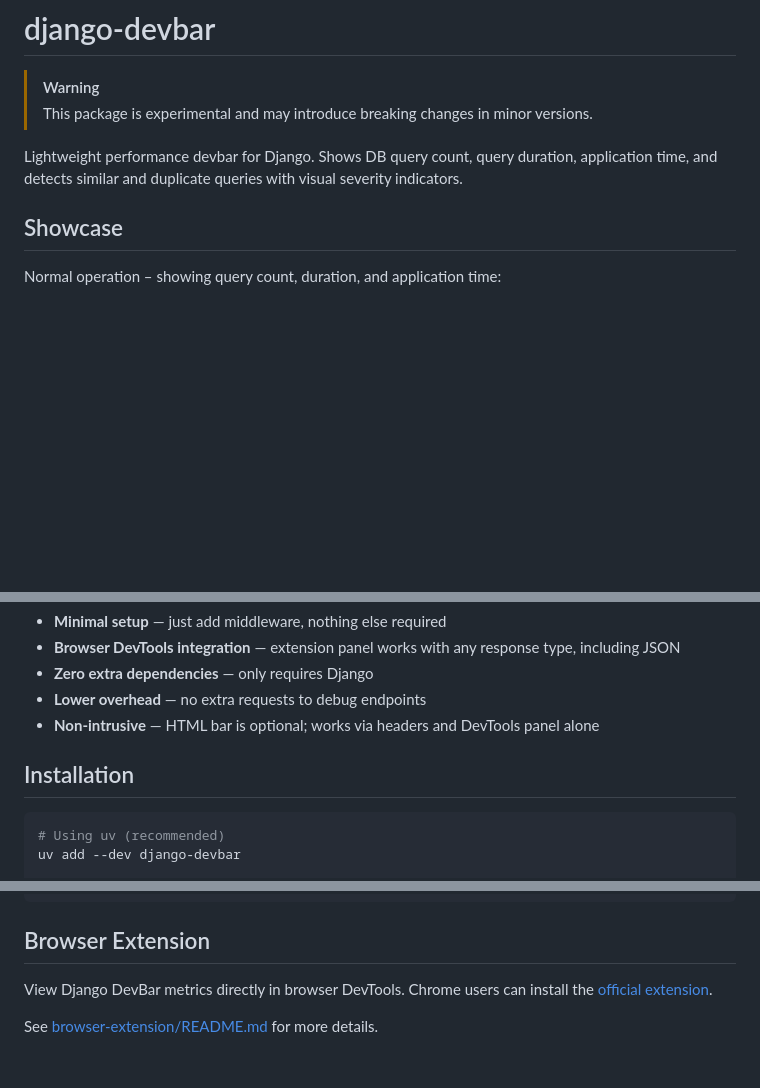
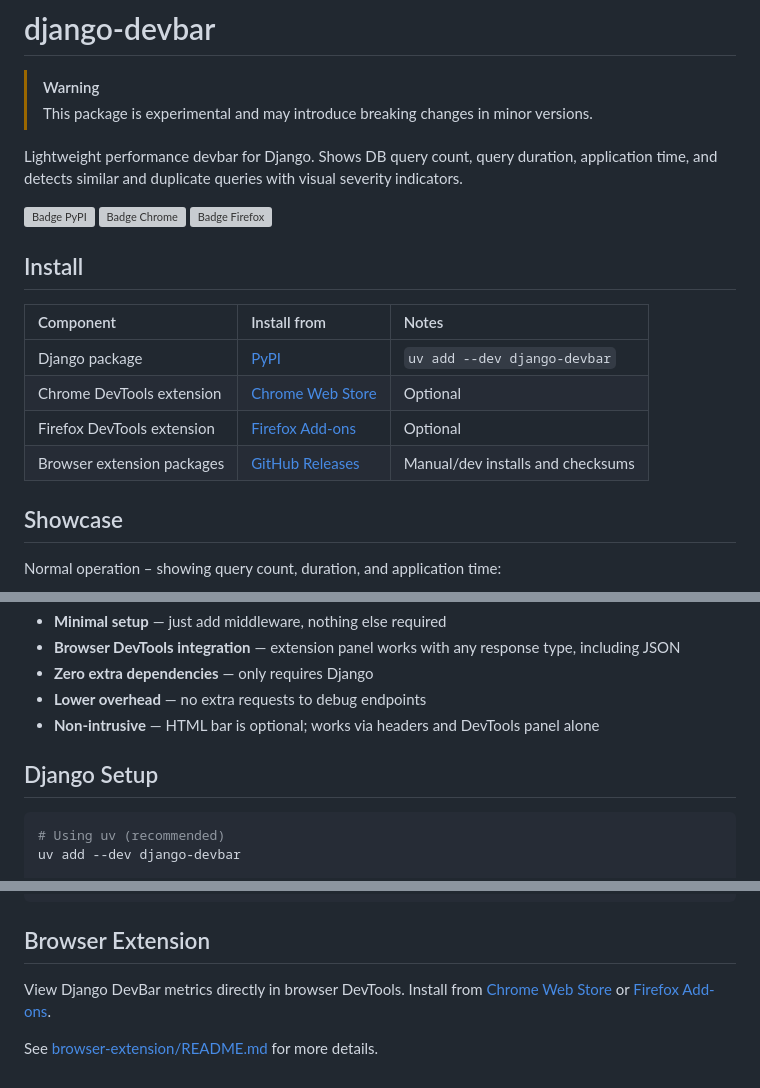
Before and after one commit to amureki/django-devbar, a Markdown page: README.md, 3 parts joined by grey strips. Rendered like a GitHub page; blank space fills up the shorter version; grey boxes are pictures that could not be loaded.

Commit message:
Readme badges (#44)
* Add Chrome/Firefox/PyPI badges

* Switch approach

* Simplify, mention github releases

````diff
--- a/README.md
+++ b/README.md
@@ -5,6 +5,19 @@
 
 Lightweight performance devbar for Django.
 Shows DB query count, query duration, application time, and detects similar and duplicate queries with visual severity indicators.
+
+[![Badge PyPI]][pypi]
+[![Badge Chrome]][chrome]
+[![Badge Firefox]][firefox]
+
+## Install
+
+| Component                  | Install from               | Notes                             |
+| :------------------------- | :------------------------- | :-------------------------------- |
+| Django package             | [PyPI]                     | `uv add --dev django-devbar`      |
+| Chrome DevTools extension  | [Chrome Web Store][chrome] | Optional                          |
+| Firefox DevTools extension | [Firefox Add-ons][firefox] | Optional                          |
+| Browser extension packages | [GitHub Releases]          | Manual/dev installs and checksums |
 
 ## Showcase
 
@@ -30,7 +43,7 @@ While [Django Debug Toolbar](https://django-debug-toolbar.readthedocs.io/) is a
 - **Lower overhead** — no extra requests to debug endpoints
 - **Non-intrusive** — HTML bar is optional; works via headers and DevTools panel alone
 
-## Installation
+## Django Setup
 
 ```bash
 # Using uv (recommended)
@@ -96,6 +109,14 @@ Server-Timing: db;dur=87.50, app;dur=41.30, total;dur=128.80
 
 ## Browser Extension
 
-View Django DevBar metrics directly in browser DevTools. Chrome users can install the [official extension](https://chromewebstore.google.com/detail/django-devbar/fehcaaopchkbknbdhjadnmehiifdmeid).
+View Django DevBar metrics directly in browser DevTools. Install from [Chrome Web Store][chrome] or [Firefox Add-ons][firefox].
 
 See [browser-extension/README.md](browser-extension/README.md) for more details.
+
+[badge chrome]: https://img.shields.io/chrome-web-store/v/fehcaaopchkbknbdhjadnmehiifdmeid?label=Chrome
+[badge firefox]: https://img.shields.io/amo/v/django-devbar?label=Firefox
+[badge pypi]: https://img.shields.io/pypi/v/django-devbar.svg
+[chrome]: https://chromewebstore.google.com/detail/django-devbar/fehcaaopchkbknbdhjadnmehiifdmeid
+[firefox]: https://addons.mozilla.org/en-US/firefox/addon/django-devbar/
+[github releases]: https://github.com/amureki/django-devbar/releases
+[pypi]: https://pypi.org/project/django-devbar/
````
Also changed, not shown: browser-extension/README.md (+6 -2 lines).
